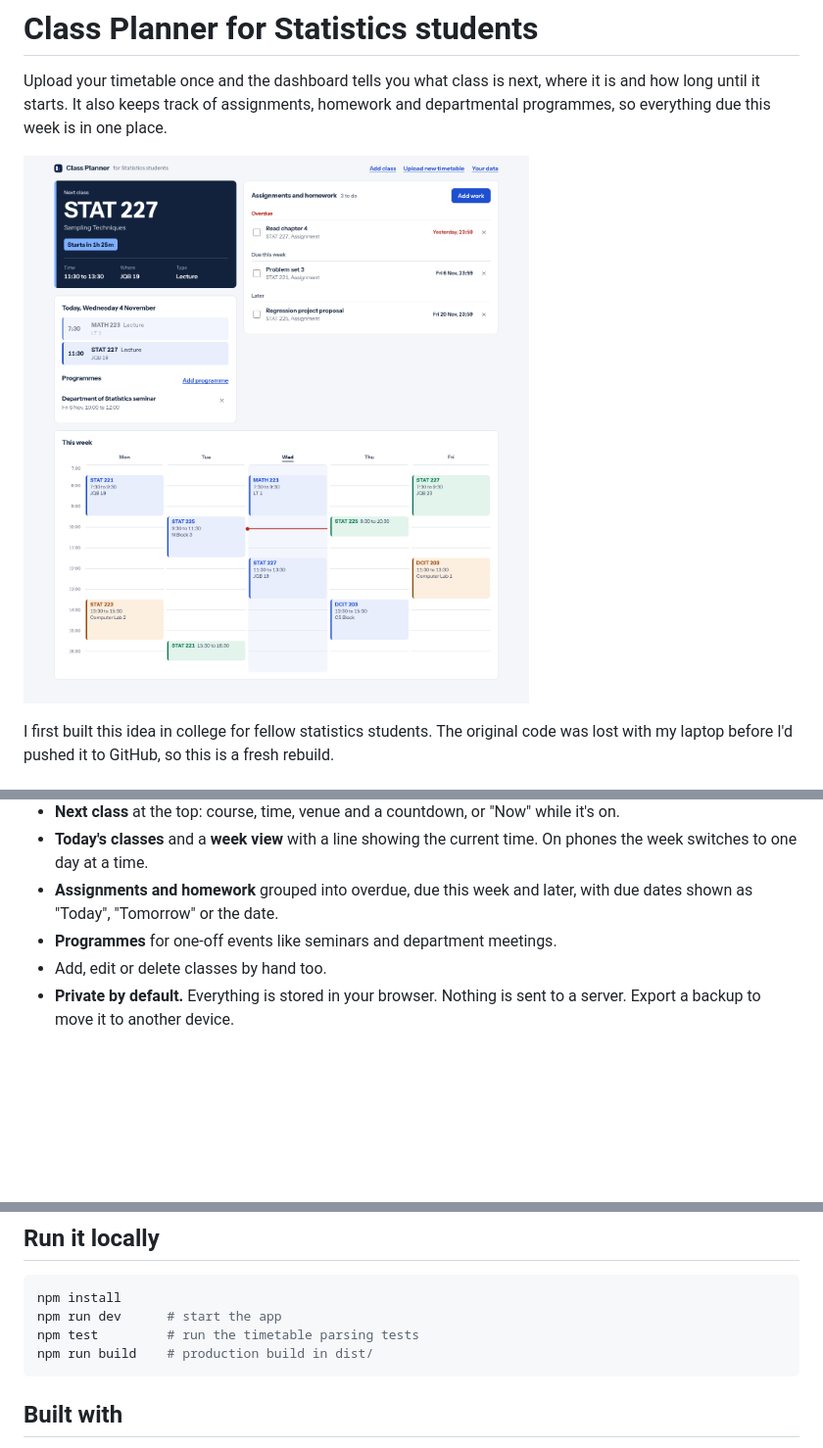
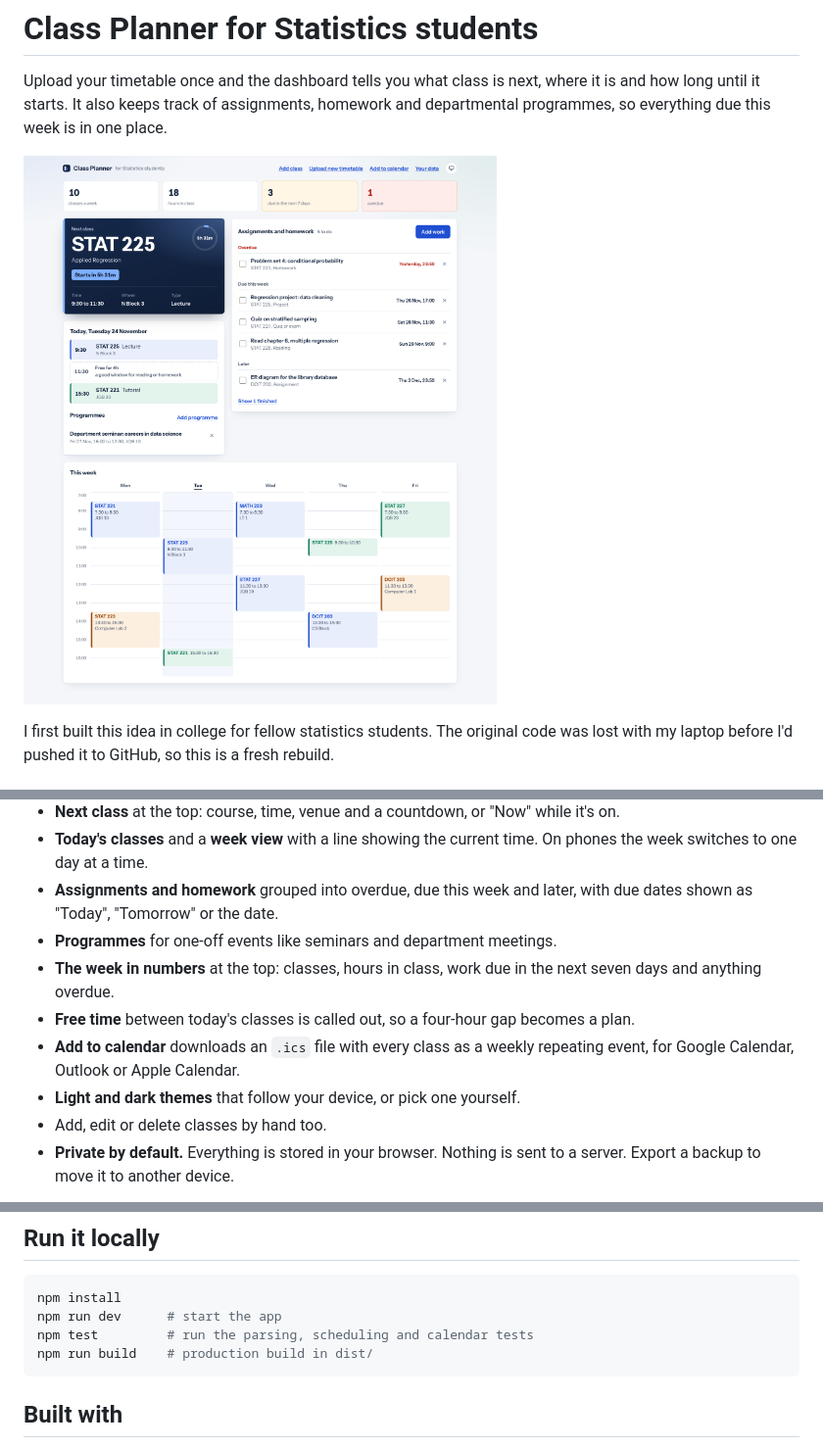
Before and after one commit to Davinchigh/stats-student-dashboard, a Markdown page: README.md, 3 parts joined by grey strips. Shown at 98% size. Rendered like a GitHub page; pictures changed too: docs/dashboard.png; blank space fills up the shorter version.

````diff
--- a/README.md
+++ b/README.md
@@ -13,6 +13,10 @@ I first built this idea in college for fellow statistics students. The original
 * **Today's classes** and a **week view** with a line showing the current time. On phones the week switches to one day at a time.
 * **Assignments and homework** grouped into overdue, due this week and later, with due dates shown as "Today", "Tomorrow" or the date.
 * **Programmes** for one-off events like seminars and department meetings.
+* **The week in numbers** at the top: classes, hours in class, work due in the next seven days and anything overdue.
+* **Free time** between today's classes is called out, so a four-hour gap becomes a plan.
+* **Add to calendar** downloads an `.ics` file with every class as a weekly repeating event, for Google Calendar, Outlook or Apple Calendar.
+* **Light and dark themes** that follow your device, or pick one yourself.
 * Add, edit or delete classes by hand too.
 * **Private by default.** Everything is stored in your browser. Nothing is sent to a server. Export a backup to move it to another device.
 
@@ -33,7 +37,7 @@ Only Day, Start, End and a course code or title are required. A single `Time` co
 ```sh
 npm install
 npm run dev      # start the app
-npm test         # run the timetable parsing tests
+npm test         # run the parsing, scheduling and calendar tests
 npm run build    # production build in dist/
 ```
 
````
Also changed, not shown: 11 other files.
